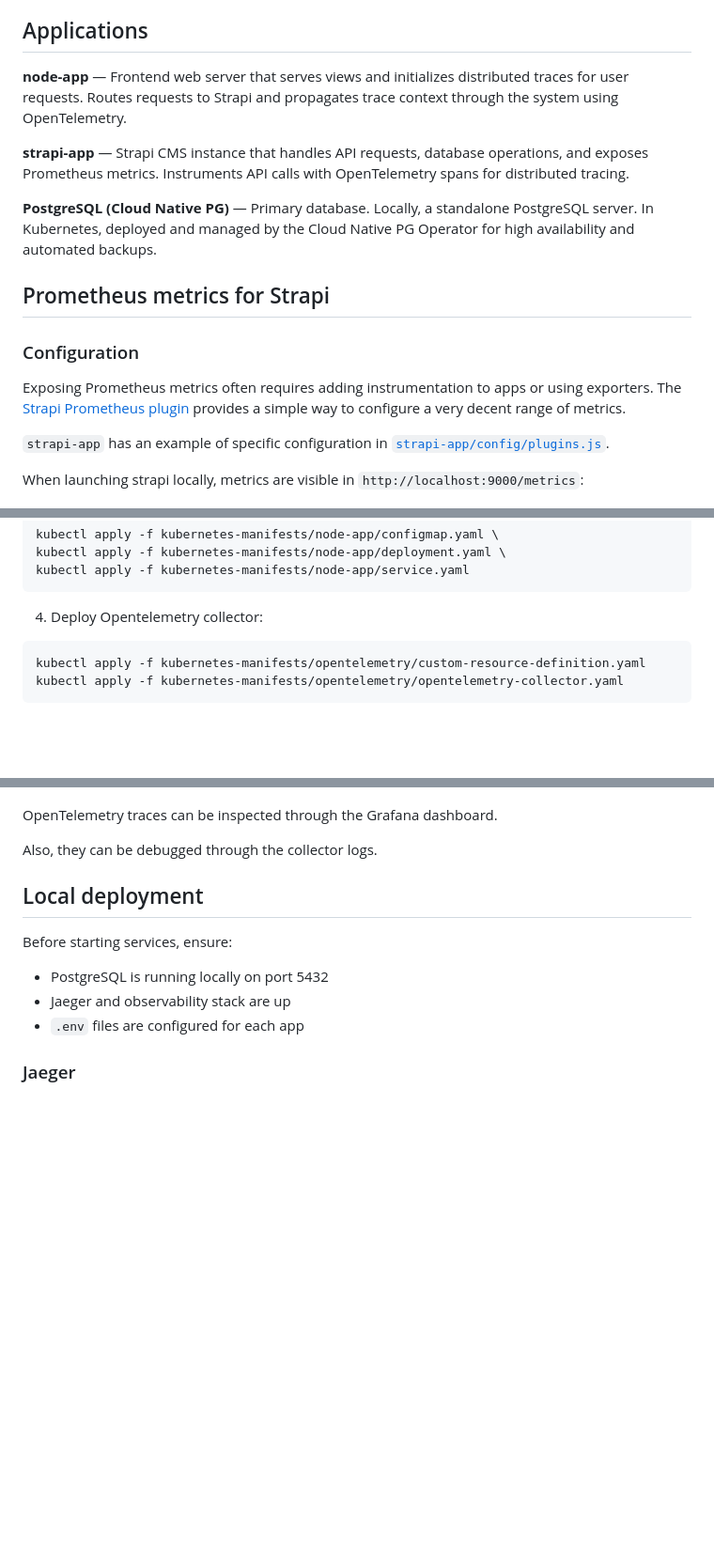
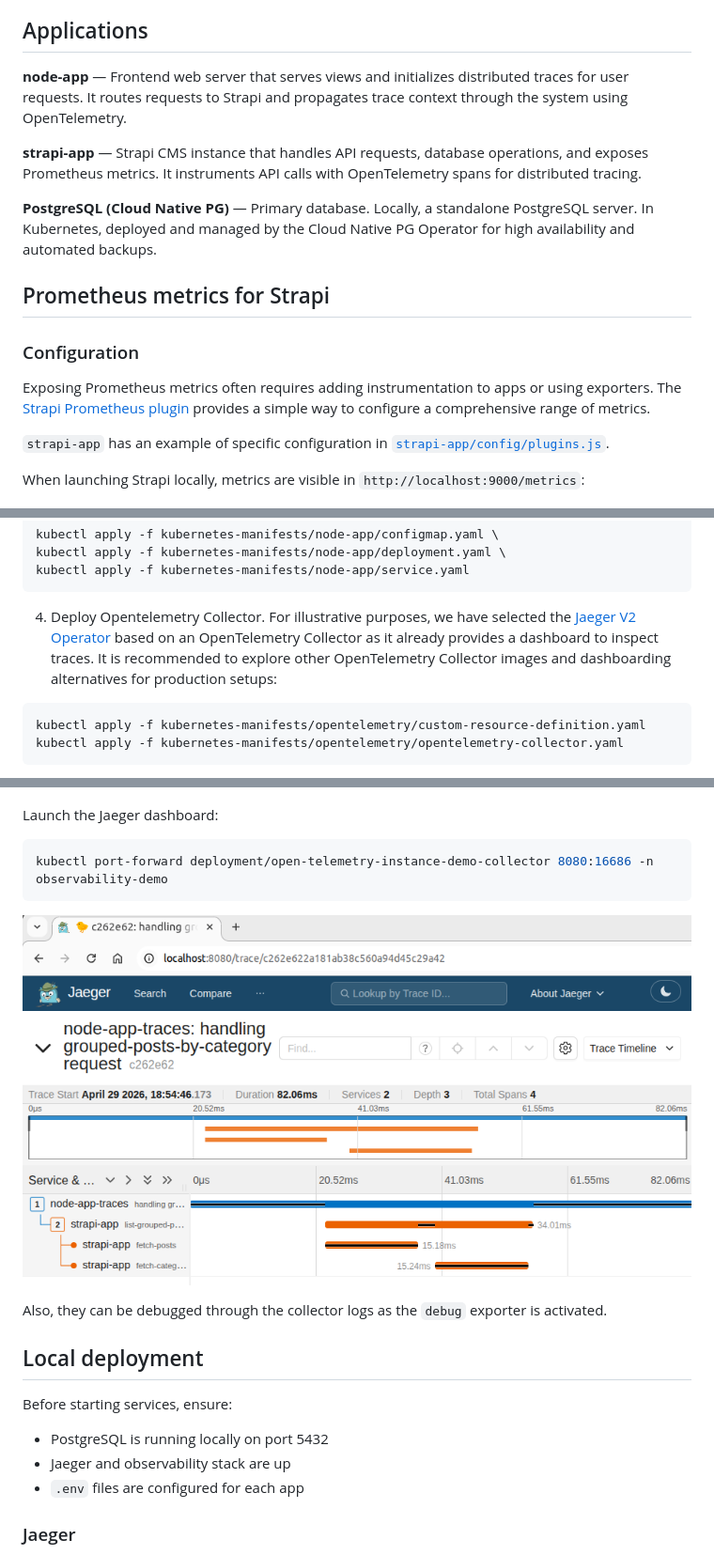
Before and after one commit to enrigsa/k8-cnpg-strapi-with-observability, a Markdown page: README.md, 3 parts joined by grey strips. Shown at 94% size. GitHub-like rendering; pictures changed too: media/jaeger_trace_timeline_2.png (added); blank space fills up the shorter version.

Commit message:
Set opentelemetry collector image to jaeger v2 operator for illustrative purposes. Update documentation with trace inspection

````diff
--- a/README.md
+++ b/README.md
@@ -4,9 +4,9 @@ This project demonstrates a full-stack application with Strapi CMS, PostgreSQL d
 
 ## Applications
 
-**node-app** — Frontend web server that serves views and initializes distributed traces for user requests. Routes requests to Strapi and propagates trace context through the system using OpenTelemetry.
+**node-app** — Frontend web server that serves views and initializes distributed traces for user requests. It routes requests to Strapi and propagates trace context through the system using OpenTelemetry.
 
-**strapi-app** — Strapi CMS instance that handles API requests, database operations, and exposes Prometheus metrics. Instruments API calls with OpenTelemetry spans for distributed tracing.
+**strapi-app** — Strapi CMS instance that handles API requests, database operations, and exposes Prometheus metrics. It instruments API calls with OpenTelemetry spans for distributed tracing.
 
 **PostgreSQL (Cloud Native PG)** — Primary database. Locally, a standalone PostgreSQL server. In Kubernetes, deployed and managed by the Cloud Native PG Operator for high availability and automated backups.
 
@@ -14,11 +14,11 @@ This project demonstrates a full-stack application with Strapi CMS, PostgreSQL d
 
 ### Configuration
 
-Exposing Prometheus metrics often requires adding instrumentation to apps or using exporters. The [Strapi Prometheus plugin](https://market.strapi.io/plugins/strapi-prometheus) provides a simple way to configure a very decent range of metrics.
+Exposing Prometheus metrics often requires adding instrumentation to apps or using exporters. The [Strapi Prometheus plugin](https://market.strapi.io/plugins/strapi-prometheus) provides a simple way to configure a comprehensive range of metrics.
 
 `strapi-app` has an example of specific configuration in [`strapi-app/config/plugins.js`](strapi-app/config/plugins.js).
 
-When launching strapi locally, metrics are visible in `http://localhost:9000/metrics`:
+When launching Strapi locally, metrics are visible in `http://localhost:9000/metrics`:
 
 ![Strapi metrics](media/strapi_metrics_localhost_I.png 'Strapi metrics')
 
@@ -86,7 +86,7 @@ kubectl apply -f kubernetes-manifests/node-app/deployment.yaml \
 kubectl apply -f kubernetes-manifests/node-app/service.yaml
 ```
 
-4. Deploy Opentelemetry collector:
+4. Deploy Opentelemetry Collector. For illustrative purposes, we have selected the [Jaeger V2 Operator](https://github.com/jaegertracing/jaeger-operator?tab=readme-ov-file) based on an OpenTelemetry Collector as it already provides a dashboard to inspect traces. It is recommended to explore other OpenTelemetry Collector images and dashboarding alternatives for production setups:
 
 ```bash
 kubectl apply -f kubernetes-manifests/opentelemetry/custom-resource-definition.yaml
@@ -119,9 +119,15 @@ Querying `up` metrics for the namespace `observability-demo` shows `cnpg-cluster
 
 ![Observability-demo up metrics](media/observability-demo_up_metrics.png 'Observability-demo up metrics')
 
-OpenTelemetry traces can be inspected through the Grafana dashboard.
+Launch the Jaeger dashboard:
 
-Also, they can be debugged through the collector logs.
+```bash
+kubectl port-forward deployment/open-telemetry-instance-demo-collector 8080:16686 -n observability-demo
+```
+
+![Jaeger Trace Inspection](media/jaeger_trace_timeline_2.png 'Jaeger Trace Inspection')
+
+Also, they can be debugged through the collector logs as the `debug` exporter is activated.
 
 ## Local deployment
 
````
Also changed, not shown: other parts of README.md (+8 -6 lines), 1 other file.
